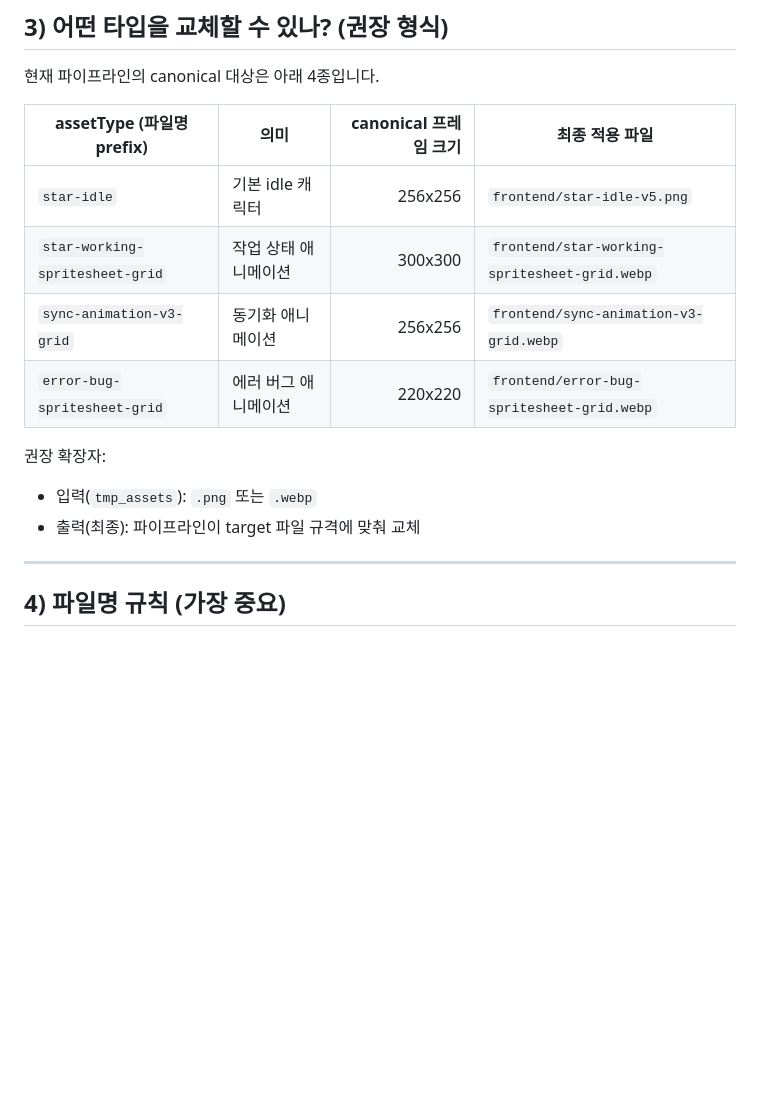
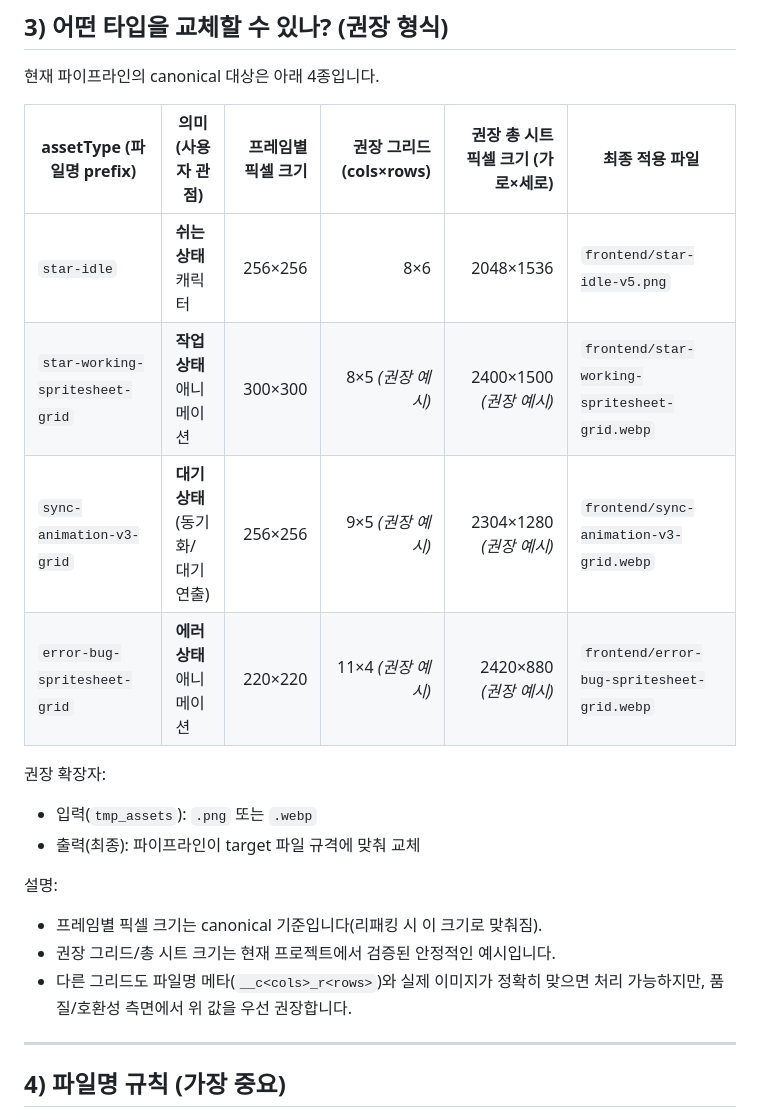
Before and after one commit to HahnGyuTak/StarOffice-to-Claw, a Markdown page: CUSTOM_ASSETS.md, the part around the change. Rendered like a GitHub page; blank space fills up the shorter version.

Commit message:
docs: expand asset type specs with frame/grid/sheet dimensions

```diff
--- a/CUSTOM_ASSETS.md
+++ b/CUSTOM_ASSETS.md
@@ -50,16 +50,21 @@ Python/Pillow 환경이 필요합니다(보통 프로젝트 기본 환경에서
 
 현재 파이프라인의 canonical 대상은 아래 4종입니다.
 
-| assetType (파일명 prefix) | 의미 | canonical 프레임 크기 | 최종 적용 파일 |
-|---|---|---:|---|
-| `star-idle` | 기본 idle 캐릭터 | 256x256 | `frontend/star-idle-v5.png` |
-| `star-working-spritesheet-grid` | 작업 상태 애니메이션 | 300x300 | `frontend/star-working-spritesheet-grid.webp` |
-| `sync-animation-v3-grid` | 동기화 애니메이션 | 256x256 | `frontend/sync-animation-v3-grid.webp` |
-| `error-bug-spritesheet-grid` | 에러 버그 애니메이션 | 220x220 | `frontend/error-bug-spritesheet-grid.webp` |
+| assetType (파일명 prefix) | 의미(사용자 관점) | 프레임별 픽셀 크기 | 권장 그리드 (cols×rows) | 권장 총 시트 픽셀 크기 (가로×세로) | 최종 적용 파일 |
+|---|---|---:|---:|---:|---|
+| `star-idle` | **쉬는 상태** 캐릭터 | 256×256 | 8×6 | 2048×1536 | `frontend/star-idle-v5.png` |
+| `star-working-spritesheet-grid` | **작업 상태** 애니메이션 | 300×300 | 8×5 *(권장 예시)* | 2400×1500 *(권장 예시)* | `frontend/star-working-spritesheet-grid.webp` |
+| `sync-animation-v3-grid` | **대기 상태**(동기화/대기 연출) | 256×256 | 9×5 *(권장 예시)* | 2304×1280 *(권장 예시)* | `frontend/sync-animation-v3-grid.webp` |
+| `error-bug-spritesheet-grid` | **에러 상태** 애니메이션 | 220×220 | 11×4 *(권장 예시)* | 2420×880 *(권장 예시)* | `frontend/error-bug-spritesheet-grid.webp` |
 
 권장 확장자:
 - 입력(`tmp_assets`): `.png` 또는 `.webp`
 - 출력(최종): 파이프라인이 target 파일 규격에 맞춰 교체
+
+설명:
+- 프레임별 픽셀 크기는 canonical 기준입니다(리패킹 시 이 크기로 맞춰짐).
+- 권장 그리드/총 시트 크기는 현재 프로젝트에서 검증된 안정적인 예시입니다.
+- 다른 그리드도 파일명 메타(`__c<cols>_r<rows>`)와 실제 이미지가 정확히 맞으면 처리 가능하지만, 품질/호환성 측면에서 위 값을 우선 권장합니다.
 
 ---
 
```
